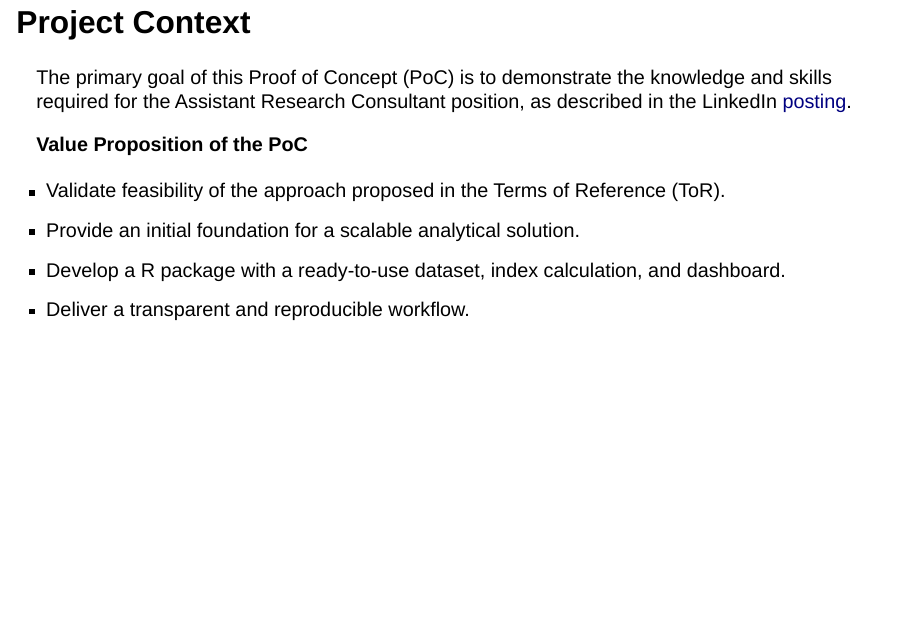
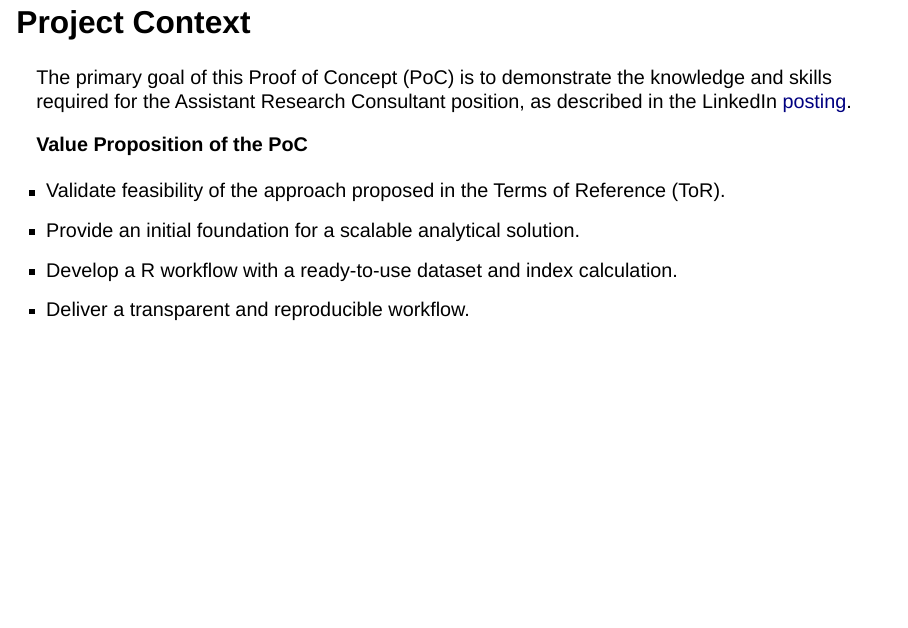
Before and after one commit to DiegoMiro/idb-sinisa-poc, a Quarto document (quarto/idb_sinisa_poc_presentation.qmd): page 4 of 48. Rendered offline with R 4.5, knitr and Pandoc in place of Quarto, with nearby package versions; drawn as Slidy slides in place of the format the file asks for; some code elsewhere in the file could not run offline.

Commit message:
fix text on presentation

```diff
--- a/quarto/idb_sinisa_poc_presentation.qmd
+++ b/quarto/idb_sinisa_poc_presentation.qmd
@@ -274,7 +274,7 @@ The primary goal of this Proof of Concept (PoC) is to demonstrate the knowledge
 
 - Validate feasibility of the approach proposed in the Terms of Reference (ToR).
 - Provide an initial foundation for a scalable analytical solution.
-- Develop a R package with a ready-to-use dataset, index calculation, and dashboard.
+- Develop a R workflow with a ready-to-use dataset and index calculation.
 - Deliver a transparent and reproducible workflow.
 
 ------------------------------------------------------------------------
```
Also changed, not shown: docs/search.json, 1 other file.
